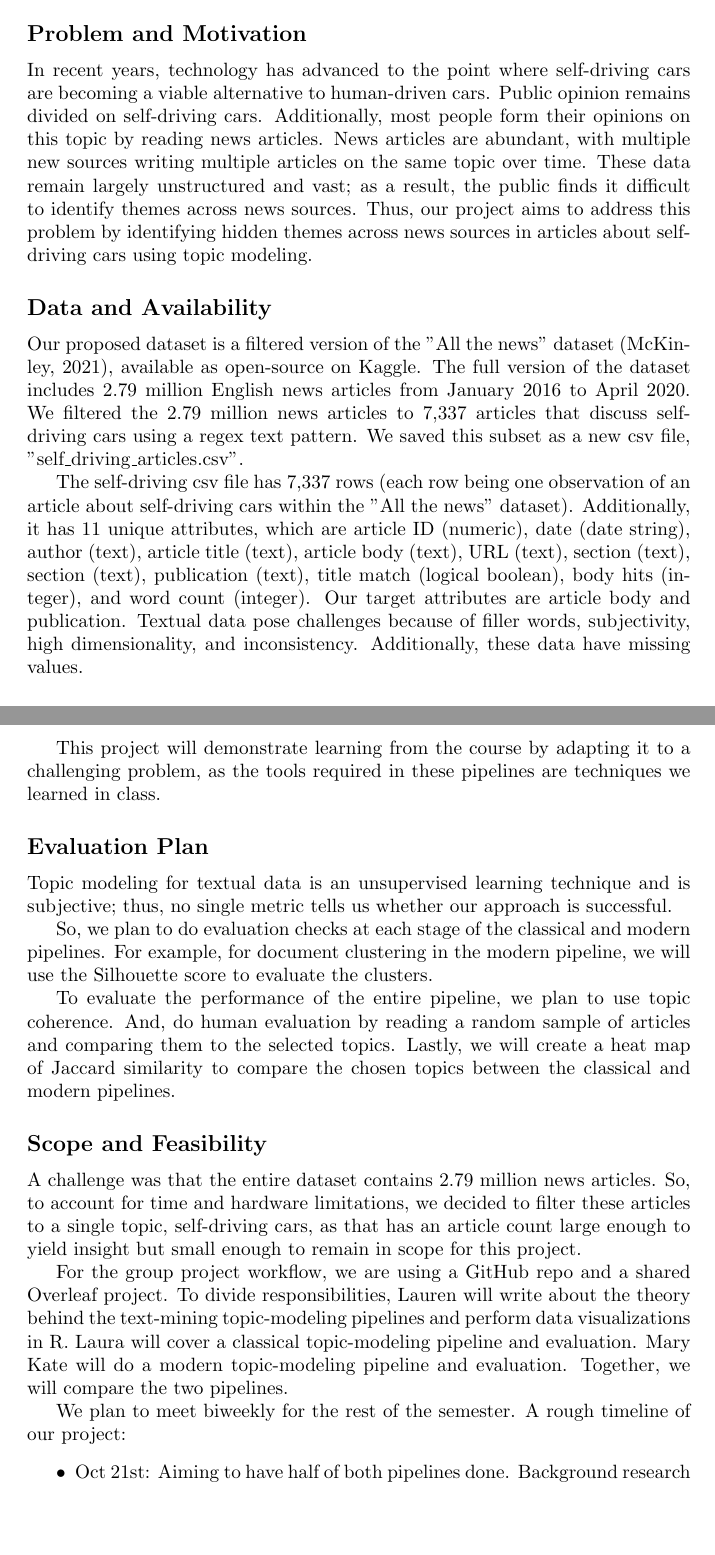
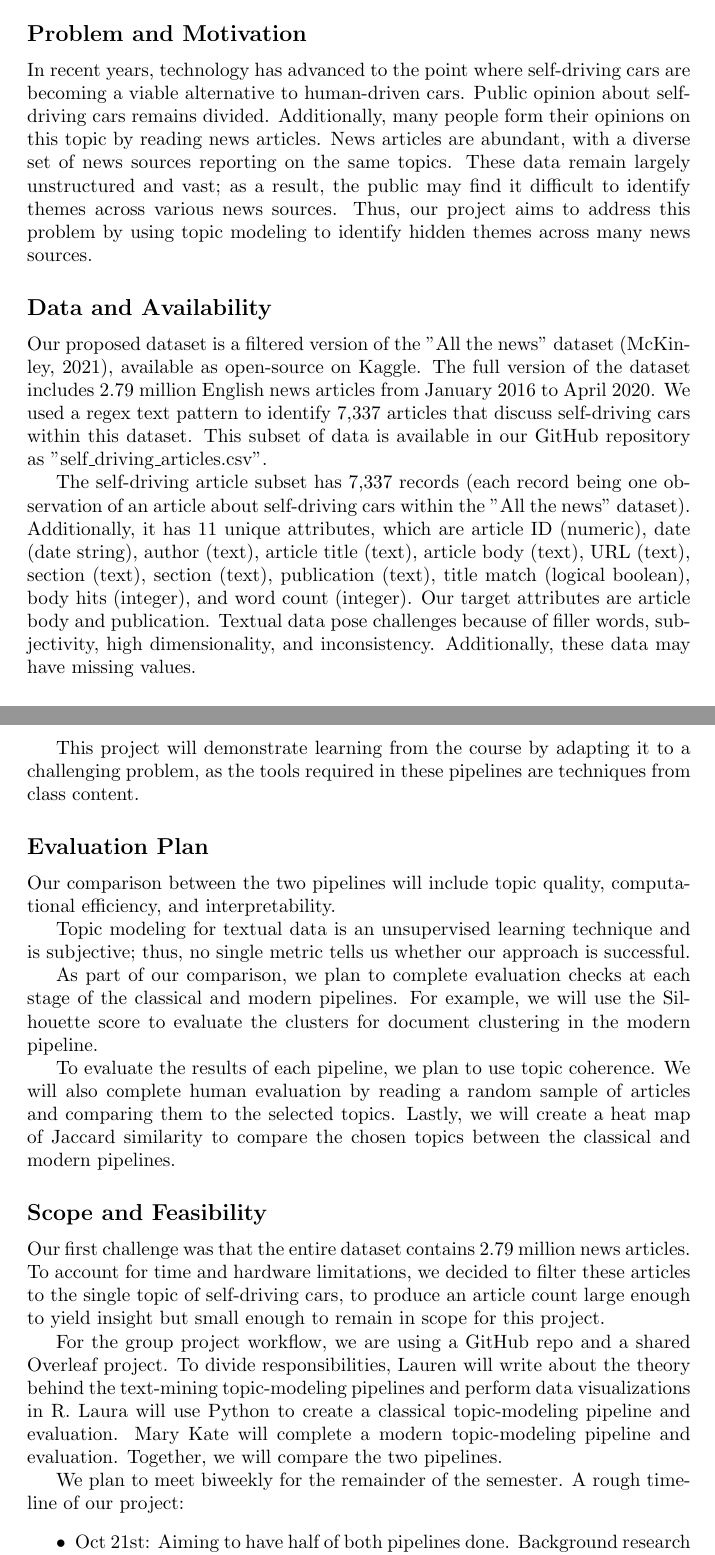
Before and after one commit to laurengamber/DataMiningProject, a LaTeX document (projectproposal.tex): two parts of pages 1 and 2 of 3, joined at a grey line, cut so that both start at the same text, the shorter picture padded with empty space. Compiled offline with pdfLaTeX.

Commit message:
Updates from Overleaf

```diff
--- a/projectproposal.tex
+++ b/projectproposal.tex
@@ -13,13 +13,13 @@
 
 
 \subsection*{Problem and Motivation}
-In recent years, technology has advanced to the point where self-driving cars are becoming a viable alternative to human-driven cars. Public opinion remains divided on self-driving cars. Additionally, most people form their opinions on this topic by reading news articles. News articles are abundant, with multiple new sources writing multiple articles on the same topic over time. These data remain largely unstructured and vast; as a result, the public finds it difficult to identify themes across news sources. Thus, our project aims to address this problem by identifying hidden themes across news sources in articles about self-driving cars using topic modeling.
+In recent years, technology has advanced to the point where self-driving cars are becoming a viable alternative to human-driven cars. Public opinion about self-driving cars remains divided. Additionally, many people form their opinions on this topic by reading news articles. News articles are abundant, with a diverse set of news sources reporting on the same topics. These data remain largely unstructured and vast; as a result, the public may find it difficult to identify themes across various news sources. Thus, our project aims to address this problem by using topic modeling to identify hidden themes across many news sources.
 
 
 \subsection*{Data and Availability}
-Our proposed dataset is a filtered version of the "All the news" dataset \parencite{mckinley2021}, available as open-source on Kaggle. The full version of the dataset includes 2.79 million English news articles from January 2016 to April 2020. We filtered the 2.79 million news articles to 7,337 articles that discuss self-driving cars using a regex text pattern. We saved this subset as a new csv file, "self\_driving\_articles.csv".
+Our proposed dataset is a filtered version of the "All the news" dataset \parencite{mckinley2021}, available as open-source on Kaggle. The full version of the dataset includes 2.79 million English news articles from January 2016 to April 2020. We used a regex text pattern to identify 7,337 articles that discuss self-driving cars within this dataset. This subset of data is available in our GitHub repository as "self\_driving\_articles.csv".
 
-The self-driving csv file has 7,337 rows (each row being one observation of an article about self-driving cars within the "All the news" dataset). Additionally, it has 11 unique attributes, which are article ID (numeric), date (date string), author (text), article title (text), article body (text), URL (text), section (text), section (text), publication (text), title match (logical boolean), body hits (integer), and word count (integer). Our target attributes are article body and publication. Textual data pose challenges because of filler words, subjectivity, high dimensionality, and inconsistency. Additionally, these data have missing values.
+The self-driving article subset has 7,337 records (each record being one observation of an article about self-driving cars within the "All the news" dataset). Additionally, it has 11 unique attributes, which are article ID (numeric), date (date string), author (text), article title (text), article body (text), URL (text), section (text), section (text), publication (text), title match (logical boolean), body hits (integer), and word count (integer). Our target attributes are article body and publication. Textual data pose challenges because of filler words, subjectivity, high dimensionality, and inconsistency. Additionally, these data may have missing values.
 
 
 \subsection*{Proposed Approach}
@@ -30,23 +30,25 @@ For classical modeling \parencite{qamar2024}, we will follow a pipeline of: (1)
 
 For modern modeling \parencite{alammar2024, kumari2026}, we will follow a pipeline of: (1) Data Preprocessing, (2) Document Embedding, (3) Dimensionality Reduction, (4) Document Clustering, (5) Topic Representation, and Interpretation.
 
-This project will demonstrate learning from the course by adapting it to a challenging problem, as the tools required in these pipelines are techniques we learned in class.
+This project will demonstrate learning from the course by adapting it to a challenging problem, as the tools required in these pipelines are techniques from class content.
 
 \subsection*{Evaluation Plan}
 
+Our comparison between the two pipelines will include topic quality, computational efficiency, and interpretability.
+
 Topic modeling for textual data is an unsupervised learning technique and is subjective; thus, no single metric tells us whether our approach is successful.
 
-So, we plan to do evaluation checks at each stage of the classical and modern pipelines. For example, for document clustering in the modern pipeline, we will use the Silhouette score to evaluate the clusters.
+As part of our comparison, we plan to complete evaluation checks at each stage of the classical and modern pipelines. For example, we will use the Silhouette score to evaluate the clusters for document clustering in the modern pipeline.
 
-To evaluate the performance of the entire pipeline, we plan to use topic coherence. And, do human evaluation by reading a random sample of articles and comparing them to the selected topics. Lastly, we will create a heat map of Jaccard similarity to compare the chosen topics between the classical and modern pipelines.
+To evaluate the results of each pipeline, we plan to use topic coherence. We will also complete human evaluation by reading a random sample of articles and comparing them to the selected topics. Lastly, we will create a heat map of Jaccard similarity to compare the chosen topics between the classical and modern pipelines.
 
 
 \subsection*{Scope and Feasibility}
-A challenge was that the entire dataset contains 2.79 million news articles. So, to account for time and hardware limitations, we decided to filter these articles to a single topic, self-driving cars, as that has an article count large enough to yield insight but small enough to remain in scope for this project.
+Our first challenge was that the entire dataset contains 2.79 million news articles. To account for time and hardware limitations, we decided to filter these articles to the single topic of self-driving cars, to produce an article count large enough to yield insight but small enough to remain in scope for this project.
 
-For the group project workflow, we are using a GitHub repo and a shared Overleaf project. To divide responsibilities, Lauren will write about the theory behind the text-mining topic-modeling pipelines and perform data visualizations in R. Laura will cover a classical topic-modeling pipeline and evaluation. Mary Kate will do a modern topic-modeling pipeline and evaluation. Together, we will compare the two pipelines.
+For the group project workflow, we are using a GitHub repo and a shared Overleaf project. To divide responsibilities, Lauren will write about the theory behind the text-mining topic-modeling pipelines and perform data visualizations in R. Laura will use Python to create a classical topic-modeling pipeline and evaluation. Mary Kate will complete a modern topic-modeling pipeline and evaluation. Together, we will compare the two pipelines.
 
-We plan to meet biweekly for the rest of the semester. A rough timeline of our project:
+We plan to meet biweekly for the remainder of the semester. A rough timeline of our project:
 \begin{itemize}
 
 \item Oct 21st: Aiming to have half of both pipelines done. Background research on methods in progress.
```
